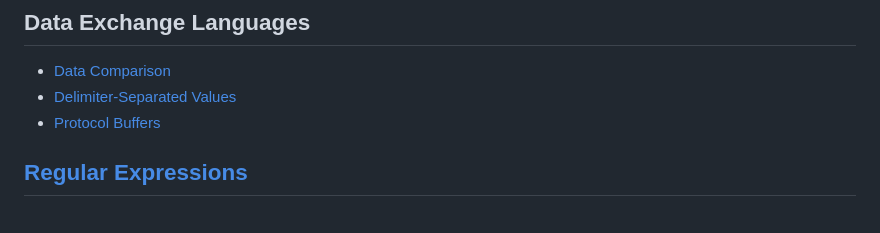
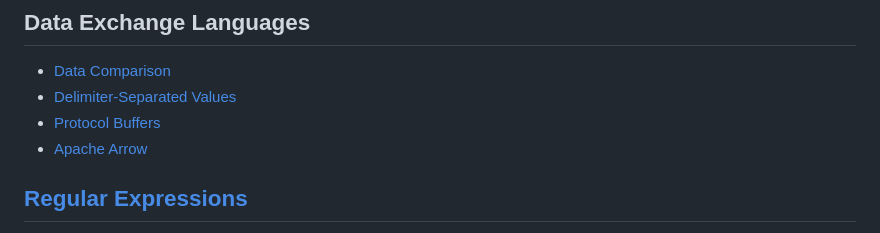
Before and after one commit to Chaoses-Ib/FormalLanguages, a Markdown page: README.md, the part around the change. Rendered like a GitHub page.

Commit message:
Data: Arrow: Add

```diff
--- a/README.md
+++ b/README.md
@@ -81,6 +81,7 @@
 - [Data Comparison](Data/Comparison.md)
 - [Delimiter-Separated Values](Data/Delimiter-Separated%20Values.md)
 - [Protocol Buffers](Data/Protocol%20Buffers.md)
+- [Apache Arrow](Data/Arrow.md)
 
 ## [Regular Expressions](Regular/README.md)
 - [Engines](Regular/Engines/README.md)
```
Also changed, not shown: Data/Arrow.md (added, +18 -0 lines).
